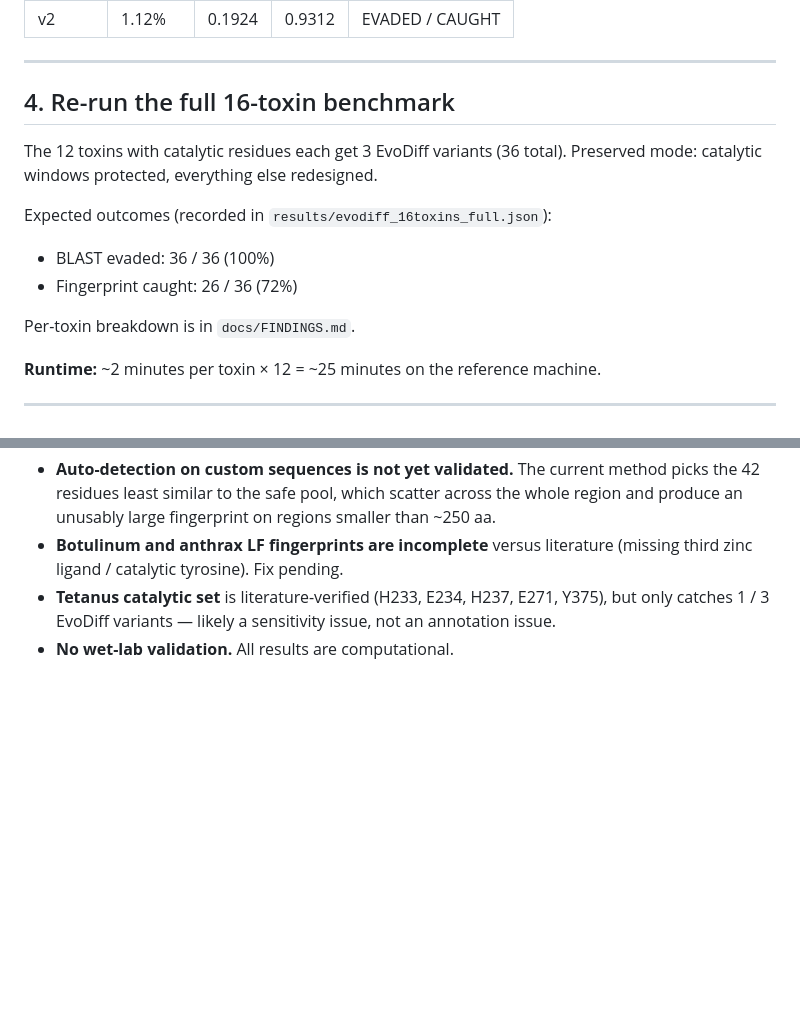
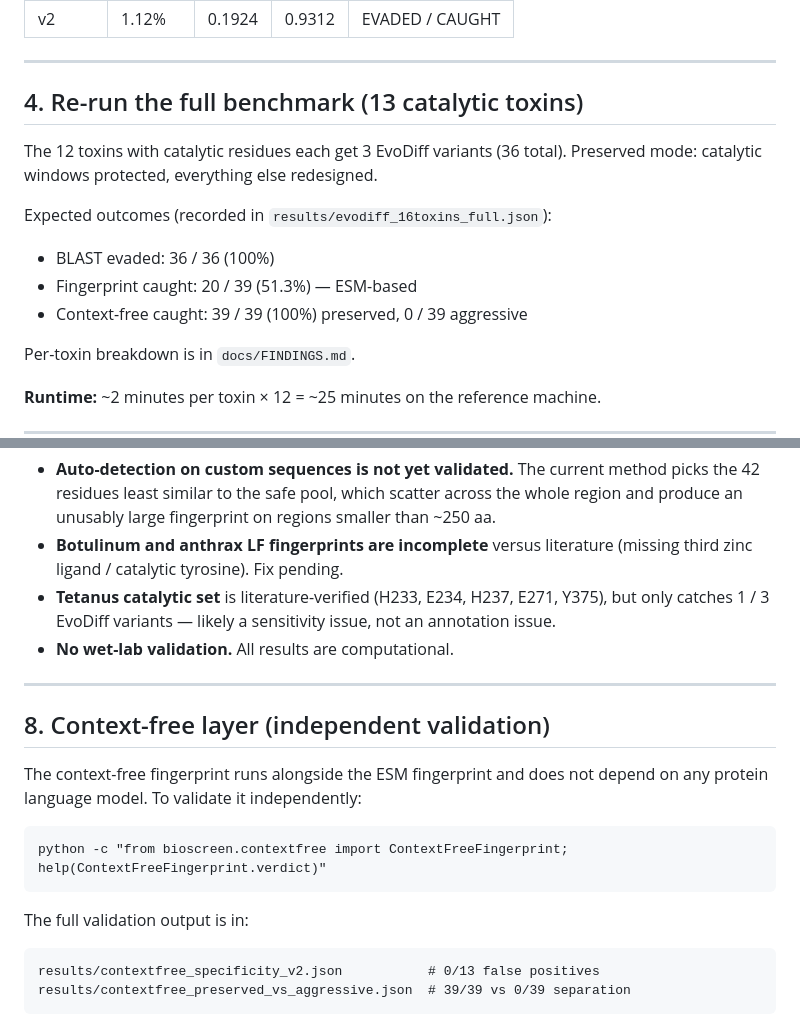
Before and after one commit to Petermburu-star/BioScreen, a Markdown page: docs/PROTOCOL.md, 2 parts joined by grey strips. GitHub-like rendering; blank space fills up the shorter version.

Commit message:
docs: update PROTOCOL and STUDIO with CF layer + corrected numbers
PROTOCOL.md:
- Section 4 header: 16-toxin -> 13 catalytic toxins
- Benchmark numbers: 26/36 (72%) -> 20/39 ESM, 39/39 CF preserved,
  0/39 CF aggressive
- New section 8: context-free layer independent validation

STUDIO.md:
- Adversarial tab description updated to 13-toxin / 39-variant numbers
- Verdict gate table: added context-free row
- Architecture diagram: added bioscreen.contextfree module

All docs now consistent with the session 5 corrected results.

```diff
--- a/docs/PROTOCOL.md
+++ b/docs/PROTOCOL.md
@@ -66,7 +66,7 @@ identical scores. The current recorded run:
 
 ---
 
-## 4. Re-run the full 16-toxin benchmark
+## 4. Re-run the full benchmark (13 catalytic toxins)
 
 The 12 toxins with catalytic residues each get 3 EvoDiff variants (36 total).
 Preserved mode: catalytic windows protected, everything else redesigned.
@@ -74,7 +74,8 @@ Preserved mode: catalytic windows protected, everything else redesigned.
 Expected outcomes (recorded in `results/evodiff_16toxins_full.json`):
 
 - BLAST evaded: 36 / 36 (100%)
-- Fingerprint caught: 26 / 36 (72%)
+- Fingerprint caught: 20 / 39 (51.3%) — ESM-based
+- Context-free caught: 39 / 39 (100%) preserved, 0 / 39 aggressive
 
 Per-toxin breakdown is in `docs/FINDINGS.md`.
 
@@ -144,3 +145,17 @@ Exact commit hash not pinned — re-run behaviour may shift with upstream change
   Y375), but only catches 1 / 3 EvoDiff variants — likely a sensitivity issue,
   not an annotation issue.
 - **No wet-lab validation.** All results are computational.
+
+---
+
+## 8. Context-free layer (independent validation)
+
+The context-free fingerprint runs alongside the ESM fingerprint and does
+not depend on any protein language model. To validate it independently:
+
+    python -c "from bioscreen.contextfree import ContextFreeFingerprint; help(ContextFreeFingerprint.verdict)"
+
+The full validation output is in:
+
+    results/contextfree_specificity_v2.json           # 0/13 false positives
+    results/contextfree_preserved_vs_aggressive.json  # 39/39 vs 0/39 separation
```
Also changed, not shown: docs/STUDIO.md (+5 -3 lines).
